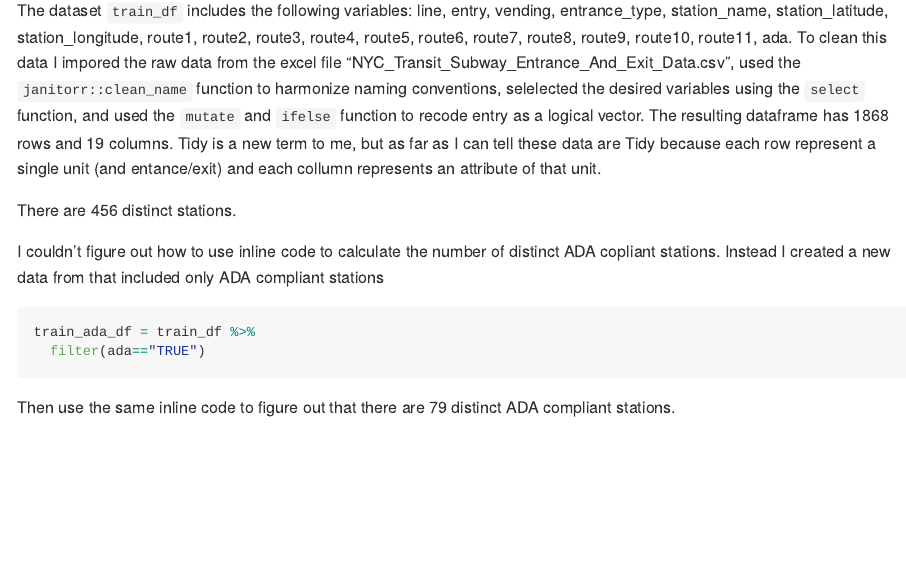
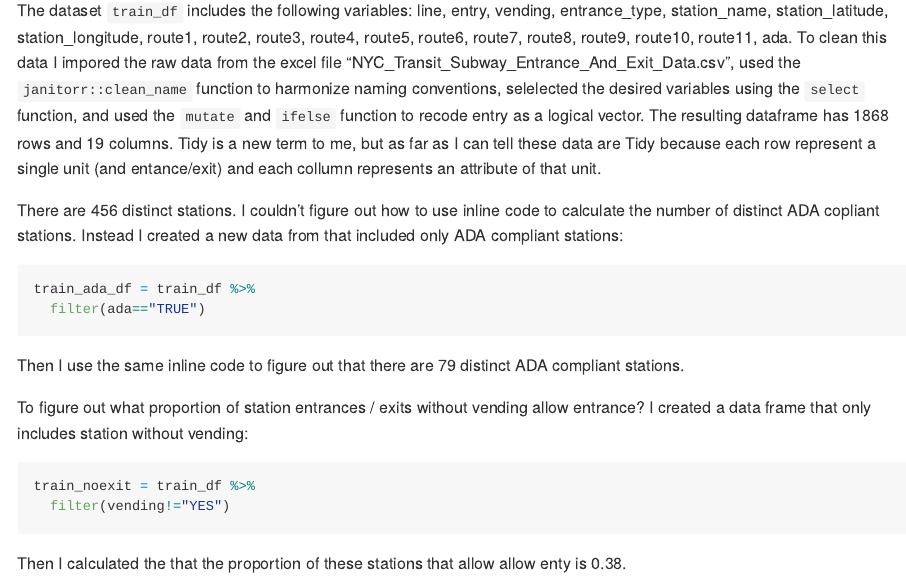
Before and after one commit to drmelonhead/hw2, an R Markdown document (p8105_hw2_AM5195.Rmd): the page in a window 1100 px wide, from 4470 px down. The pictures show the output file p8105_hw2_AM5195.md that the author committed with the source, drawn offline in the style of GitHub.

Commit message:
left computer

````diff
--- a/p8105_hw2_AM5195.Rmd
+++ b/p8105_hw2_AM5195.Rmd
@@ -89,7 +89,7 @@ train_df
 
 The dataset `train_df` includes the following variables: `r names(train_df)`. To clean this data I impored the raw data from the excel file "NYC_Transit_Subway_Entrance_And_Exit_Data.csv", used the `janitorr::clean_name` function to harmonize naming conventions, selelected the desired variables using the `select` function, and used the `mutate` and `ifelse` function to recode entry as a logical vector. The resulting dataframe has `r nrow(train_df)` rows and  `r ncol(train_df)` columns. Tidy is a new term to me, but as far as I can tell these data are Tidy because each row represent a single unit (and entance/exit) and each collumn represents an attribute of that unit.
 
-There are `r nrow(distinct(train_df,station_name,route1,route2,route3,route4,route5,route6,route7,route8,route9,route10,route11))` distinct stations. I couldn't figure out how to use inline code to calculate the number of distinct ADA copliant stations. Instead I created a new data from that included only ADA compliant stations
+There are `r nrow(distinct(train_df,station_name,route1,route2,route3,route4,route5,route6,route7,route8,route9,route10,route11))` distinct stations. I couldn't figure out how to use inline code to calculate the number of distinct ADA copliant stations. Instead I created a new data from that included only ADA compliant stations:
 
 ```{r}
 train_ada_df = train_df %>%
@@ -97,4 +97,13 @@ train_ada_df = train_df %>%
 
 ```
 
-Then use the same inline code to figure out that there are `r nrow(distinct(train_ada_df,station_name,route1,route2,route3,route4,route5,route6,route7,route8,route9,route10,route11))` distinct ADA compliant stations.
+Then I use the same inline code to figure out that there are `r nrow(distinct(train_ada_df,station_name,route1,route2,route3,route4,route5,route6,route7,route8,route9,route10,route11))` distinct ADA compliant stations.
+
+To figure out what proportion of station entrances / exits without vending allow entrance? I created a data frame that only includes station without vending:
+
+```{r}
+train_noexit = train_df %>%
+  filter(vending!="YES")
+```
+
+Then I calculated the that the proportion of these stations that allow allow enty is `r round(mean(train_noexit$entry), digits = 2)`.
````
Also changed, not shown: p8105_hw2_AM5195.md.
